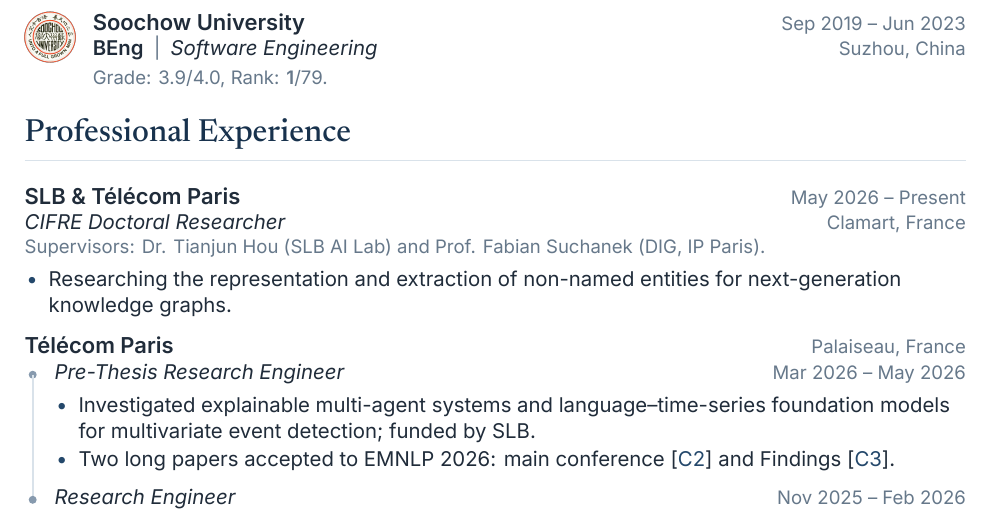
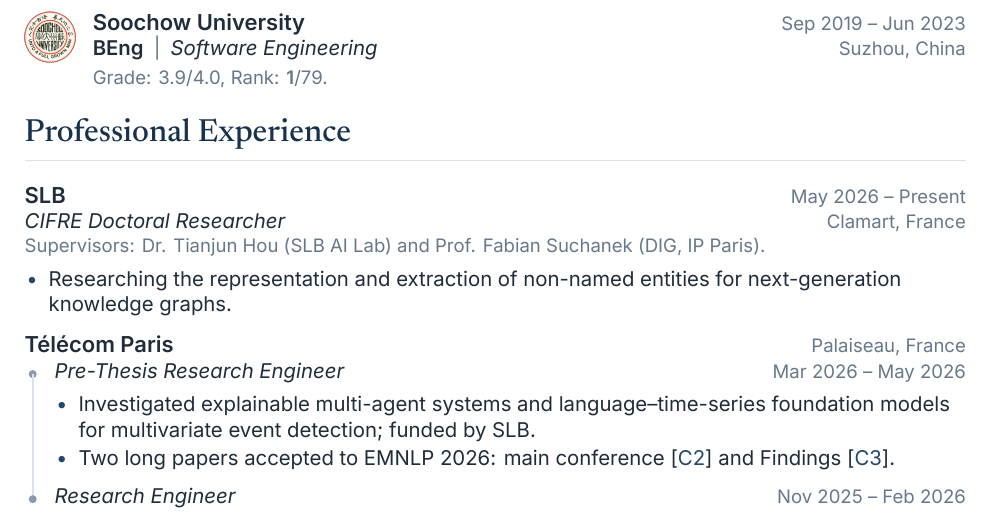
Before and after one commit to cw-wan/cw-wan-cv, a LaTeX document (main.tex): part of page 1 of 2, cut so that both start at the same text. Compiled offline with XeLaTeX.

Commit message:
Updates from Overleaf

```diff
--- a/main.tex
+++ b/main.tex
@@ -30,7 +30,7 @@
 \detail{Grade: 3.9/4.0, Rank: \textbf{1}/79.}}
 
 \section{Professional Experience}
-\entry{SLB \& Télécom Paris}{May 2026 -- Present}{CIFRE Doctoral Researcher}{Clamart, France}
+\entry{SLB}{May 2026 -- Present}{CIFRE Doctoral Researcher}{Clamart, France}
 \detail{Supervisors: Dr. Tianjun Hou (SLB AI Lab) and Prof. Fabian Suchanek (DIG, IP Paris).}
 \begin{itemize}
 \item Researching the representation and extraction of non-named entities for next-generation knowledge graphs.
```
